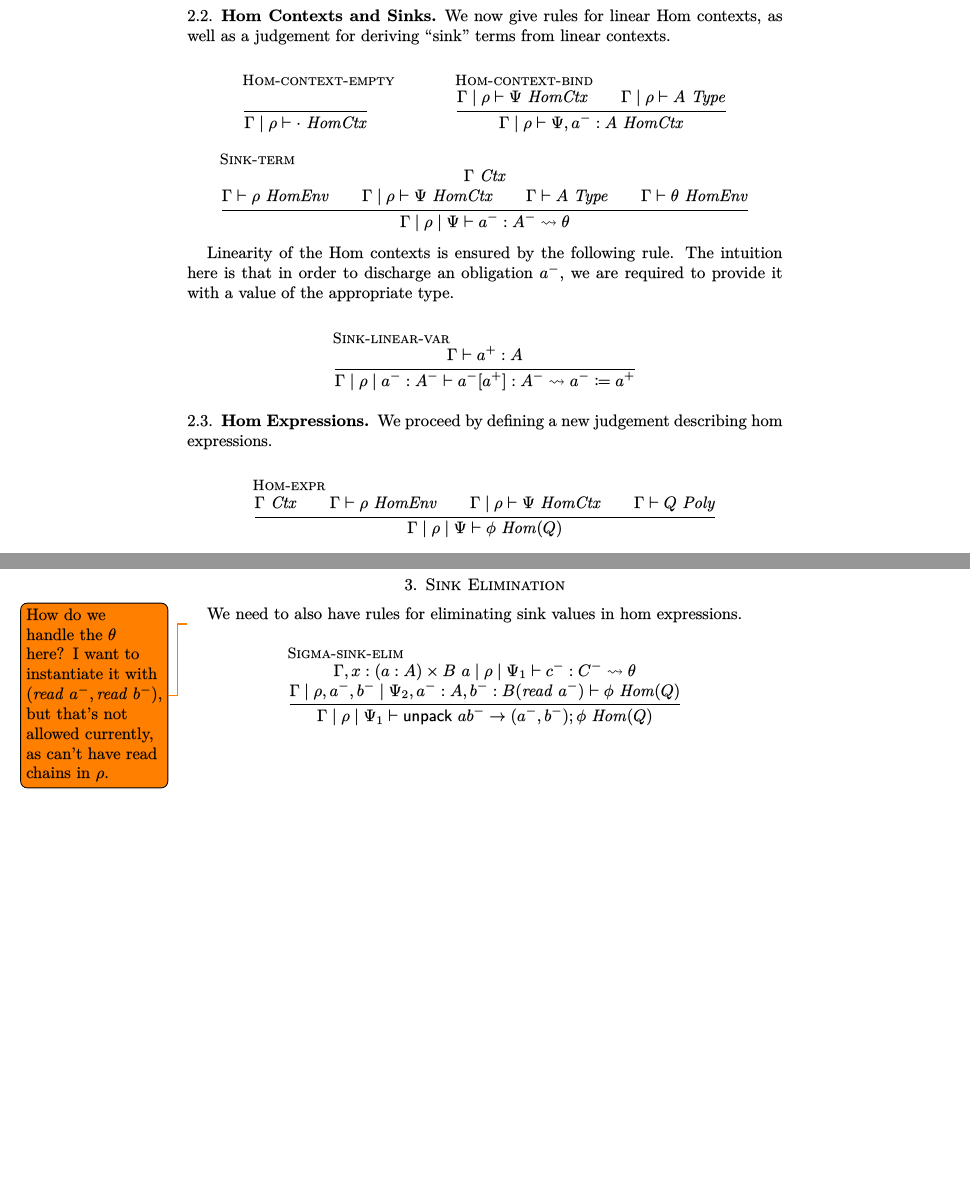
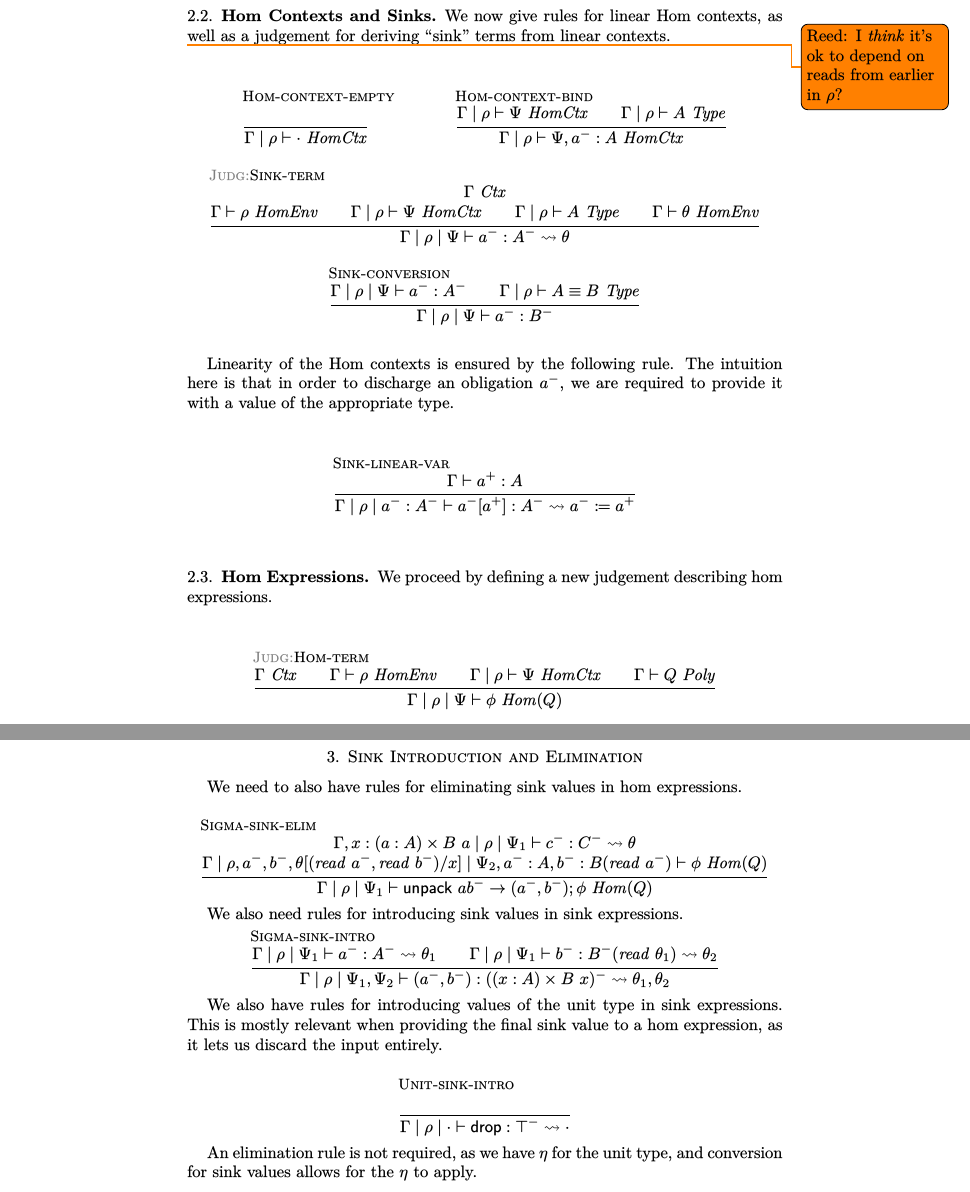
Before and after one commit to ToposInstitute/polytt, a LaTeX paper (doc/rules.tex): two parts of pages 3 and 4 of 4, joined at a grey line, cut so that both start at the same text, the shorter picture padded with empty space. The pictures show the PDF file doc/rules.pdf that the author committed with the source.

Commit message:
wip: more hacking on rules

```diff
--- a/doc/rules.tex
+++ b/doc/rules.tex
@@ -35,7 +37,7 @@ by instead using a tower of universes. We start by adding a new judgement $\Gamm
 which denotes that $A$ is a polynomial functor. It has the following formation rule:
 
 \begin{mathpar}
-  \inferrule[Poly-formation] {
+  \inferrule[\textcolor{gray}{Judg:}Poly-formation] {
     \Gamma \vdash \IsTp{A} \\
     \Gamma, a : A \vdash \IsTp{B} \\
   } {
@@ -196,6 +198,7 @@ environment relative conversion rule.
 We now give rules for linear Hom contexts, as well as a judgement for deriving
 ``sink'' terms from linear contexts.
 
+\todo{Reed: I \emph{think} it's ok to depend on reads from earlier in $\rho$?}
 \begin{mathpar}
   \inferrule[Hom-context-empty]{
     \\
@@ -221,3 +230,4 @@ We now give rules for linear Hom contexts, as well as a judgement for deriving
+    \Gamma \mid \rho \mid \Psi \vdash a^{-} : B^{-}
   }
 \end{mathpar}
 
@@ -238,7 +248,7 @@ we are required to provide it with a value of the appropriate type.
 We proceed by defining a new judgement describing hom expressions.
 
 \begin{mathpar}
-  \inferrule[Hom-expr]{
+  \inferrule[\textcolor{gray}{Judg:}Hom-term]{
     \IsCtx{\Gamma} \\
     \Gamma \vdash \IsHomEnv{\rho} \\
     \Gamma \mid \rho \vdash \IsHomCtx{\Psi} \\
@@ -280,23 +290,46 @@ sink application rule, as it can be handled by function application.
     \Gamma \vdash f : P \Rightarrow Q \\
     \Gamma \vdash p^{+} : \Base{P}
   } {
-    \Gamma \vdash f p^{+} : (q^{+} : \Base{Q}) \times (\Fib{Q}{q^{+}} \to \Fib{P}{p^+})
+    \Gamma \vdash f\ p^{+} : (q^{+} : \Base{Q}) \times (\Fib{Q}{q^{+}} \to \Fib{P}{p^+})
   }
 \end{mathpar}
 
-\section{Sink Elimination}
+\section{Sink Introduction and Elimination}
 
 We need to also have rules for eliminating sink values in hom expressions.
 
-\todo{How do we handle the $\theta$ here? I want to instantiate it with $(\Read{a^{-}}, \Read{b^{-}})$,
-  but that's not allowed currently, as can't have read chains in $\rho$.}
 \begin{mathpar}
   \inferrule[Sigma-sink-elim] {
     \Gamma, x : (a : A) \times B\ a \mid \rho \mid \Psi_1 \vdash c^{-} : C^{-} \rightsquigarrow \theta \\
-    \Gamma \mid \rho, a^{-}, b^{-} \mid \Psi_2, a^{-} : A, b^{-} : B(\Read{a^{-}}) \vdash \IsHom{\phi}{Q}
+    \Gamma \mid \rho, a^{-}, b^{-}, \theta[(\Read{a^{-}, \Read{b^{-}}})/x] \mid \Psi_2, a^{-} : A, b^{-} : B(\Read{a^{-}}) \vdash \IsHom{\phi}{Q}
   } {
     \Gamma \mid \rho \mid \Psi_1 \vdash \IsHom{\mathsf{unpack}\ ab^{-} \to (a^{-}, b^{-}); \phi}{Q}
   }
 \end{mathpar}
 
+We also need rules for introducing sink values in sink expressions.
+\begin{mathpar}
+  \inferrule[Sigma-sink-intro]{
+    \Gamma \mid \rho \mid \Psi_1 \vdash a^{-} : A^{-} \rightsquigarrow \theta_1 \\
+    \Gamma \mid \rho \mid \Psi_1 \vdash b^{-} : B^{-} (\Read{\theta_1}) \rightsquigarrow \theta_2
+  }{
+    \Gamma \mid \rho \mid \Psi_1, \Psi_2 \vdash (a^{-}, b^{-}) : ((x : A) \times B\ x)^{-} \rightsquigarrow \theta_1, \theta_2
+  }
+\end{mathpar}
+
+We also have rules for introducing values of the unit type in sink expressions. This is mostly
+relevant when providing the final sink value to a hom expression, as it lets us discard the input
+entirely.
+
+\begin{mathpar}
+  \inferrule[Unit-sink-intro] {
+    \\
+  } {
+    \Gamma \mid \rho \mid \cdot \vdash \mathsf{drop} : \top^{-} \rightsquigarrow \cdot
+  }
+\end{mathpar}
+
+An elimination rule is not required, as we have $\eta$ for the unit type, and conversion for
+sink values allows for the $\eta$ to apply.
+
 \end{document}
```
Also changed, not shown: doc/rules.pdf, doc/rules.tex (28 more changed lines).
